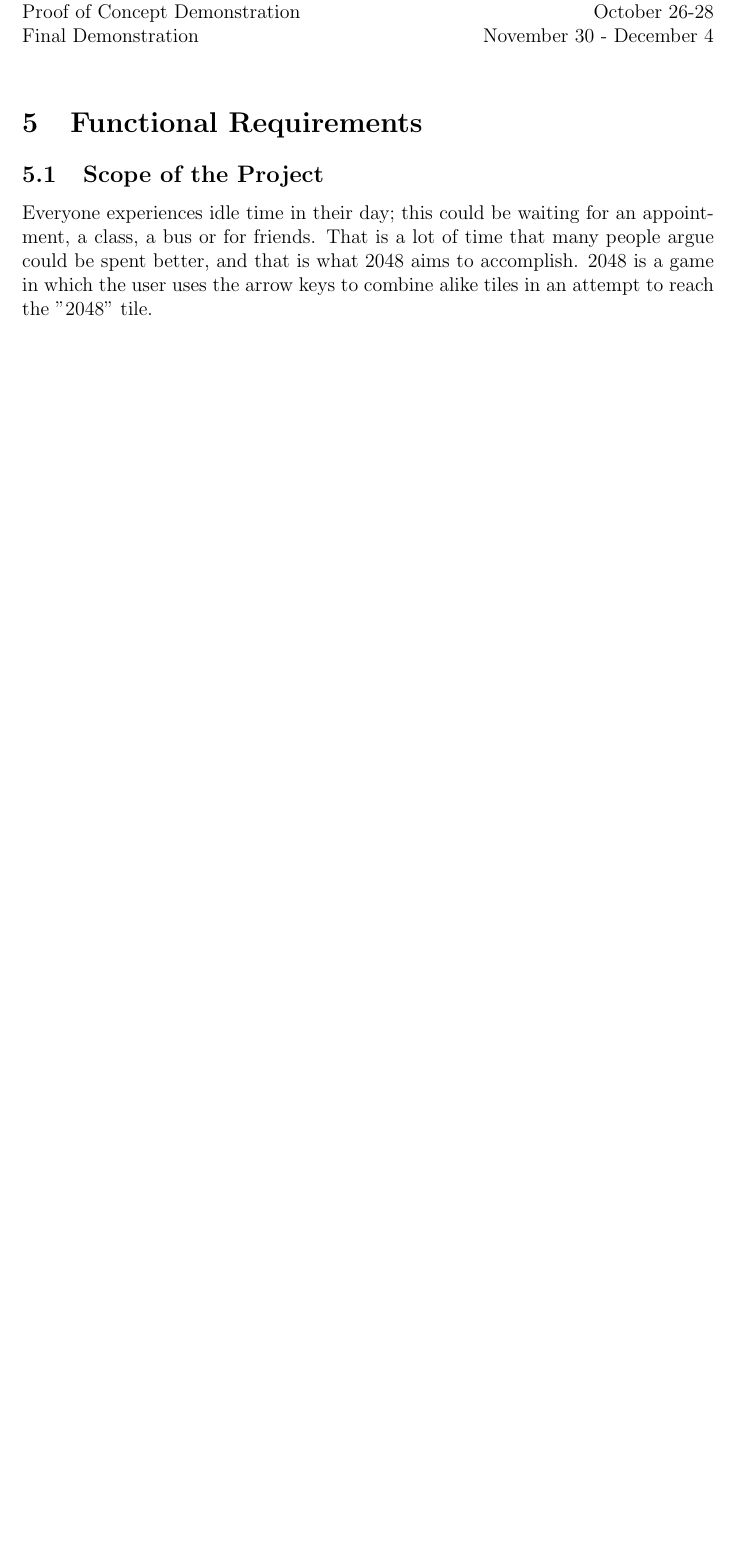
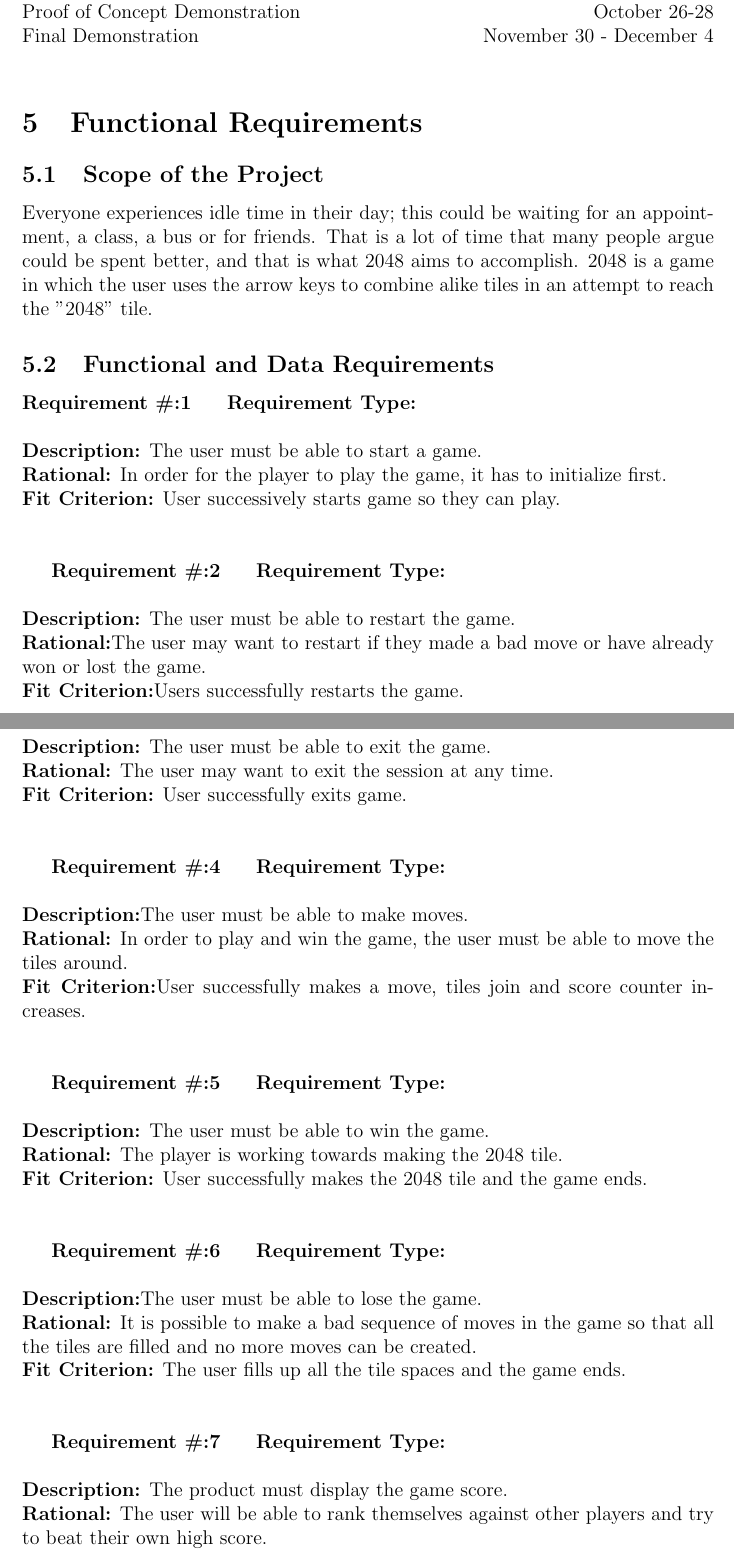
Before and after one commit to arulths/2048_redesign, a LaTeX document (Req Doc revsion 0.tex): part of page 5 of 5 before the commit and two parts of pages 5 and 6 of 8 after it, the two joined at a grey line, cut so that both start at the same text, the shorter picture padded with empty space. Compiled offline with pdfLaTeX.

Commit message:
Upload Functional Requirements to requirements documentation

```diff
--- a/Req Doc revsion 0.tex
+++ b/Req Doc revsion 0.tex
@@ -75,4 +93,45 @@ Final Demonstration \hfill				November 30 - December 4 \newline
 
 \section{Functional Requirements}
 \subsection{Scope of the Project}
-Everyone experiences idle time in their day; this could be waiting for an appointment, a class, a bus or for friends. That is a lot of time that many people argue could be spent better, and that is what 2048 aims to accomplish. 2048 is a game in which the user uses the arrow keys to combine alike tiles in an attempt to reach the "2048" tile.
+Everyone experiences idle time in their day; this could be waiting for an appointment, a class, a bus or for friends.
+That is a lot of time that many people argue could be spent better, and that is what 2048 aims to accomplish.
+2048 is a game in which the user uses the arrow keys to combine alike tiles in an attempt to reach the "2048" tile.
+
+\subsection{Functional and Data Requirements}
+\textbf {Requirement \#:1} \indent\textbf {Requirement Type:}\\\\
+\textbf {Description:} The user must be able to start a game.\\
+\textbf {Rational:} In order for the player to play the game, it has to initialize first.\\
+\textbf {Fit Criterion:} User successively starts game so they can play. \\\\
+
+\textbf {Requirement \#:2} \indent\textbf {Requirement Type:} \\\\
+\textbf {Description:} The user must be able to restart the game.\\
+\textbf {Rational:}The user may want to restart if they made a bad move or have already won or lost the game. \\
+\textbf {Fit Criterion:}Users successfully restarts the game. \\\\
+
+\textbf {Requirement \#:3} \indent\textbf {Requirement Type:}\\\\
+\textbf {Description:} The user must be able to exit the game.\\
+\textbf {Rational:} The user may want to exit the session at any time.\\
+\textbf {Fit Criterion:} User successfully exits game. \\\\
+
+\textbf {Requirement \#:4} \indent\textbf {Requirement Type:}\\\\
+\textbf {Description:}The user must be able to make moves. \\
+\textbf {Rational:} In order to play and win the game, the user must be able to move the tiles around. \\
+\textbf {Fit Criterion:}User successfully makes a move, tiles join and score counter increases. \\\\
+
+\textbf {Requirement \#:5} \indent\textbf {Requirement Type:} \\\\
+\textbf {Description:} The user must be able to win the game.\\
+\textbf {Rational:} The player is working towards making the 2048 tile. \\
+\textbf {Fit Criterion:} User successfully makes the 2048 tile and the game ends. \\\\
+
+\textbf {Requirement \#:6} \indent\textbf {Requirement Type:}\\\\
+\textbf {Description:}The user must be able to lose the game. \\
+\textbf {Rational:} It is possible to make a bad sequence of moves in the game so that all the tiles are filled and
+no more moves can be created.\\
+\textbf {Fit Criterion:} The user fills up all the tile spaces and the game ends.\\\\
+
+\textbf {Requirement \#:7} \indent\textbf {Requirement Type:} \\\\
+\textbf {Description:} The product must display the game score.\\
+\textbf {Rational:} The user will be able to rank themselves against other players and try to beat their own high
+score.\\
+\textbf {Fit Criterion:} Product successfully displays score based on moves made by user.\\\\
+\newpage
```
Also changed, not shown: Req Doc revsion 0.tex (70 more changed lines).
